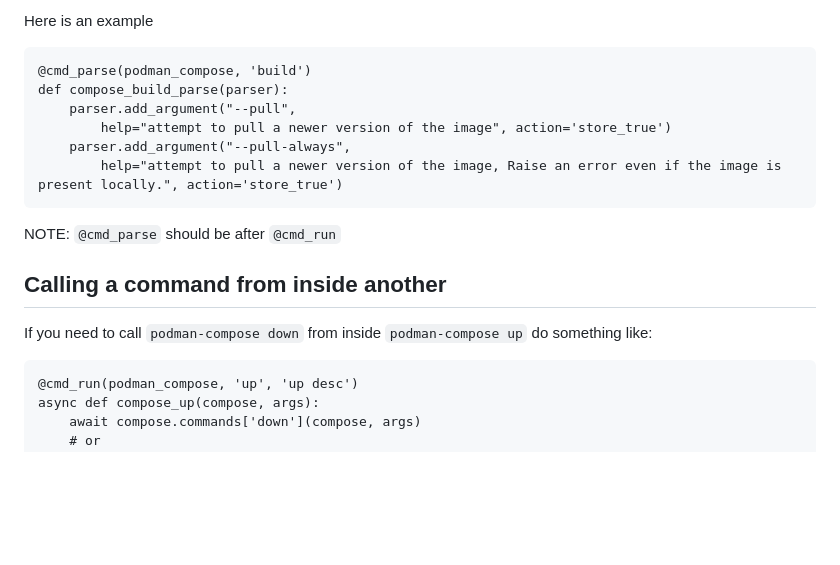
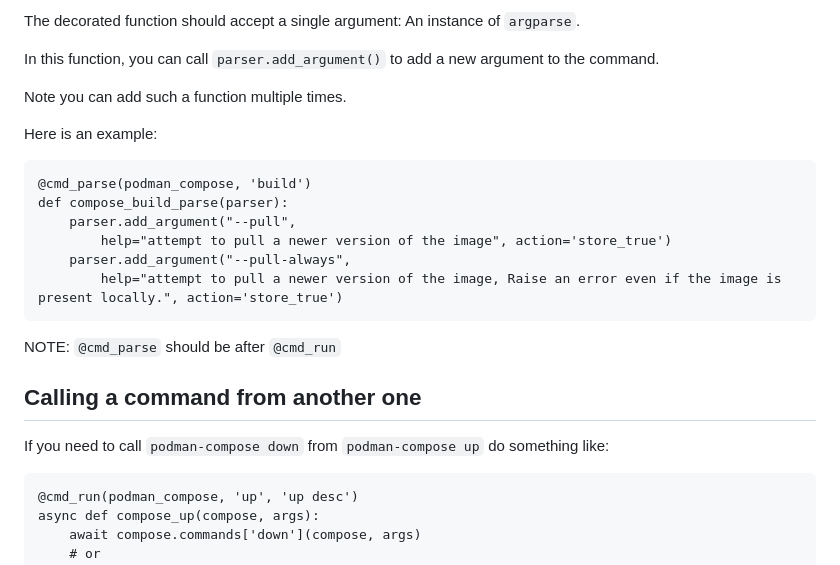
Before and after one commit to containers/podman-compose, a Markdown page: CONTRIBUTING.md, the part around the change printed below. Drawn GitHub-style; blank space fills up the shorter version.

````diff
--- a/CONTRIBUTING.md
+++ b/CONTRIBUTING.md
@@ -80,5 +77,11 @@ You can do this multiple times.
 
-Here is an example
+The decorated function should accept a single argument: An instance of `argparse`.
+
+In this function, you can call `parser.add_argument()` to add a new argument to the command.
+
+Note you can add such a function multiple times.
+
+Here is an example:
 
 ```
 @cmd_parse(podman_compose, 'build')
@@ -91,9 +94,9 @@ def compose_build_parse(parser):
 
 NOTE: `@cmd_parse` should be after `@cmd_run`
 
-## Calling a command from inside another
+## Calling a command from another one
 
-If you need to call `podman-compose down` from inside `podman-compose up`
+If you need to call `podman-compose down` from `podman-compose up`
 do something like:
 
 ```
````
Also changed, not shown: other parts of CONTRIBUTING.md (+18 -21 lines).
